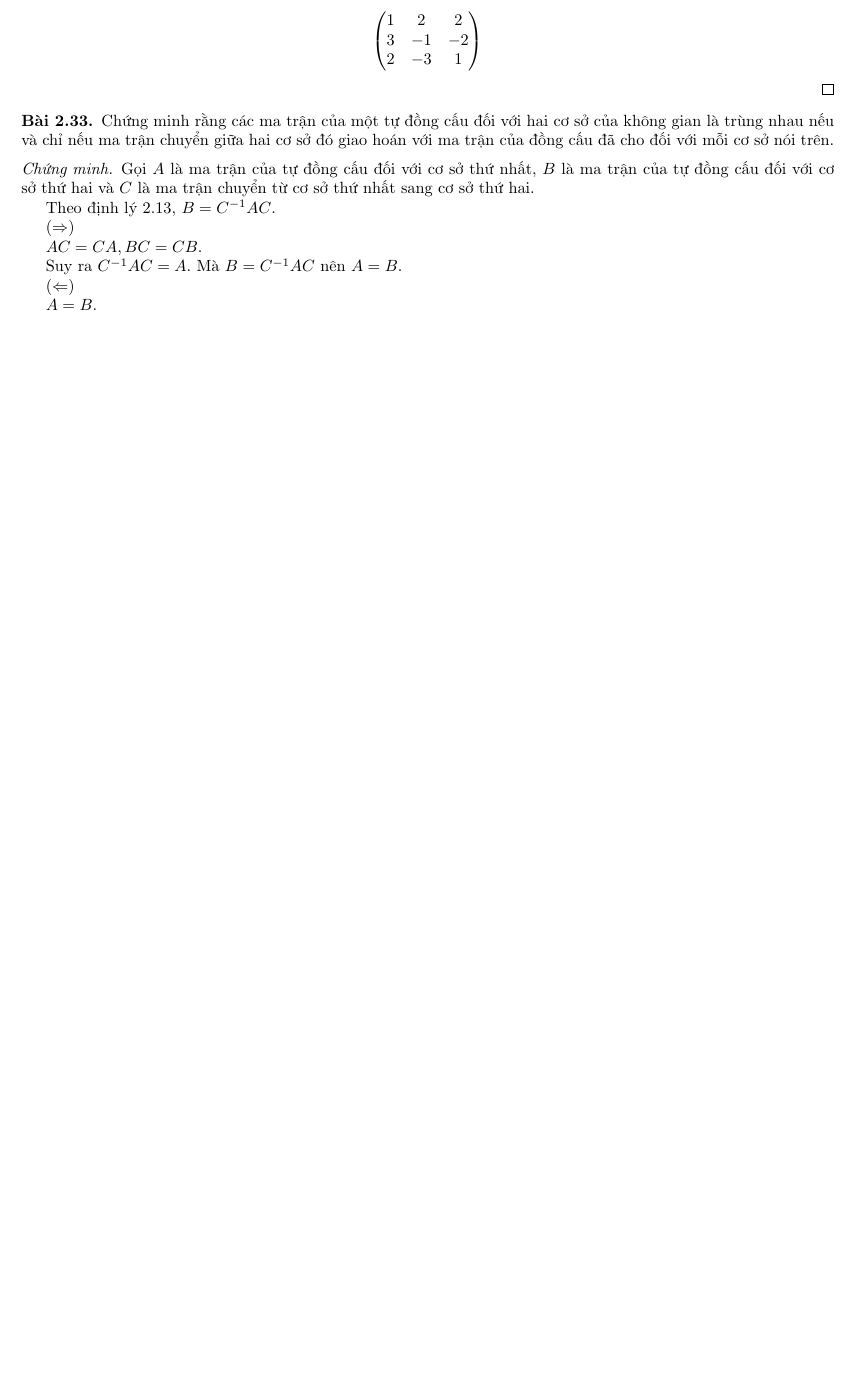
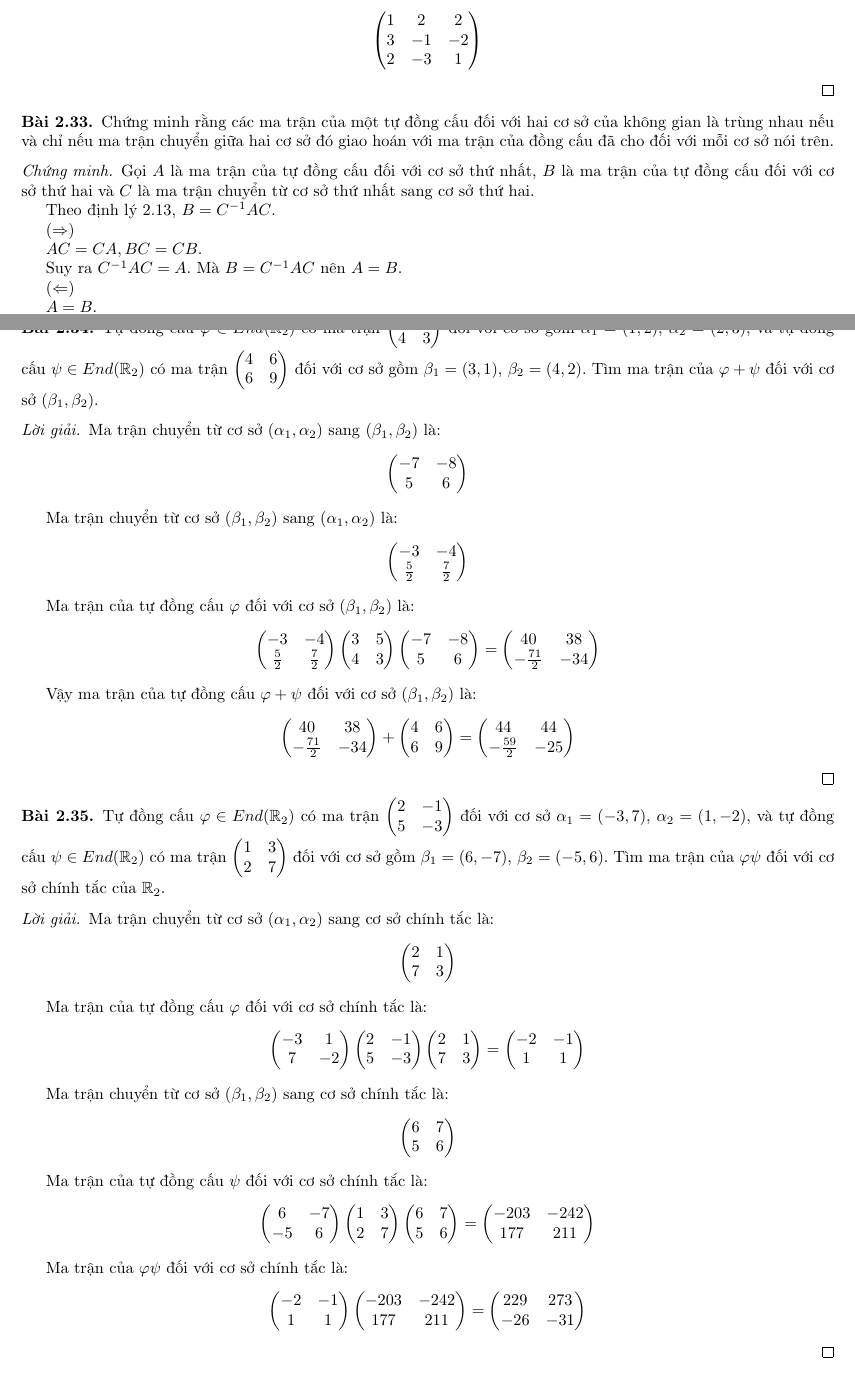
Before and after one commit to duong-ngo/mathematik, a LaTeX document (main.tex, which reads chapter2/chapter2.tex): part of page 63 of 63 before the commit and two parts of pages 63 and 64 of 64 after it, the two joined at a grey line, cut so that both start at the same text, the shorter picture padded with empty space. Compiled offline with pdfLaTeX.

Commit message:
Chapter 2, exercise 34, 35

```diff
--- a/chapter2/chapter2.tex
+++ b/chapter2/chapter2.tex
@@ -1604,4 +1604,136 @@
     \par Mà $A = B$ nên $CA = AC$ và $CB = BC$. Điều này có nghĩa là $C$ giao hoán với cả $A$ và $B$.
 \end{proof}
 
+\begin{exercise}
+    Tự đồng cấu $\phi\in End(\mathbb{R}_{2})$ có ma trận $\begin{pmatrix}3 & 5 \\ 4 & 3\end{pmatrix}$ đối với cơ sở gồm $\alpha_{1} = (1, 2)$, $\alpha_{2} = (2, 3)$, và tự đồng cấu $\psi\in End(\mathbb{R}_{2})$ có ma trận $\begin{pmatrix}4 & 6 \\ 6 & 9 \end{pmatrix}$ đối với cơ sở gồm $\beta_{1} = (3, 1)$, $\beta_{2} = (4, 2)$. Tìm ma trận của $\phi + \psi$ đối với cơ sở $(\beta_{1}, \beta_{2})$.
+\end{exercise}
+
+\begin{proof}[Lời giải]
+    \par Ma trận chuyển từ cơ sở $(\alpha_{1}, \alpha_{2})$ sang $(\beta_{1}, \beta_{2})$ là:
+    \[
+        \begin{pmatrix}
+            -7 & -8 \\
+            5  & 6
+        \end{pmatrix}
+    \]
+    \par Ma trận chuyển từ cơ sở $(\beta_{1}, \beta_{2})$ sang $(\alpha_{1}, \alpha_{2})$ là:
+    \[
+        \begin{pmatrix}
+            -3 & -4 \\
+            \frac{5}{2} & \frac{7}{2}
+        \end{pmatrix}
+    \]
+    \par Ma trận của tự đồng cấu $\phi$ đối với cơ sở $(\beta_{1}, \beta_{2})$ là:
+    \[
+        \begin{pmatrix}
+            -3 & -4 \\
+            \frac{5}{2} & \frac{7}{2}
+        \end{pmatrix}
+        \begin{pmatrix}
+            3 & 5 \\
+            4 & 3
+        \end{pmatrix}
+        \begin{pmatrix}
+            -7 & -8 \\
+            5 & 6
+        \end{pmatrix}
+        =
+        \begin{pmatrix}
+            40 & 38 \\
+            -\frac{71}{2} & -34
+        \end{pmatrix}
+    \]
+    \par Vậy ma trận của tự đồng cấu $\phi + \psi$ đối với cơ sở $(\beta_{1}, \beta_{2})$ là:
+    \[
+        \begin{pmatrix}
+            40 & 38 \\
+            -\frac{71}{2} & -34
+        \end{pmatrix}
+        +
+        \begin{pmatrix}
+            4 & 6 \\
+            6 & 9
+        \end{pmatrix}
+        =
+        \begin{pmatrix}
+            44 & 44 \\
+            -\frac{59}{2} & -25
+        \end{pmatrix}
+    \]
+\end{proof}
+
+\begin{exercise}
+    Tự đồng cấu $\phi\in End(\mathbb{R}_{2})$ có ma trận $\begin{pmatrix} 2 & -1 \\ 5 & -3 \end{pmatrix}$ đối với cơ sở $\alpha_{1} = (-3, 7)$, $\alpha_{2} = (1, -2)$, và tự đồng cấu $\psi\in End(\mathbb{R}_{2})$ có ma trận $\begin{pmatrix} 1 & 3 \\ 2 & 7 \end{pmatrix}$ đối với cơ sở gồm $\beta_{1} = (6, -7)$, $\beta_{2} = (-5, 6)$. Tìm ma trận của $\phi\psi$ đối với cơ sở chính tắc của $\mathbb{R}_{2}$.
+\end{exercise}
+
+\begin{proof}[Lời giải]
+    Ma trận chuyển từ cơ sở $(\alpha_{1}, \alpha_{2})$ sang cơ sở chính tắc là:
+    \[
+        \begin{pmatrix}
+            2 & 1 \\
+            7 & 3
+        \end{pmatrix}
+    \]
+    \par Ma trận của tự đồng cấu $\phi$ đối với cơ sở chính tắc là:
+    \[
+        \begin{pmatrix}
+            -3 & 1 \\
+            7  & -2
+        \end{pmatrix}
+        \begin{pmatrix}
+            2 & -1 \\
+            5 & -3
+        \end{pmatrix}
+        \begin{pmatrix}
+            2 & 1 \\
+            7 & 3
+        \end{pmatrix}=
+        \begin{pmatrix}
+            -2 & -1 \\
+            1  & 1
+        \end{pmatrix}
+    \]
+    \par Ma trận chuyển từ cơ sở $(\beta_{1}, \beta_{2})$ sang cơ sở chính tắc là:
+    \[
+        \begin{pmatrix}
+            6 & 7 \\
+            5 & 6
+        \end{pmatrix}
+    \]
+    \par Ma trận của tự đồng cấu $\psi$ đối với cơ sở chính tắc là:
+    \[
+        \begin{pmatrix}
+            6 & -7 \\
+            -5 & 6
+        \end{pmatrix}
+        \begin{pmatrix}
+            1 & 3 \\
+            2 & 7
+        \end{pmatrix}
+        \begin{pmatrix}
+            6 & 7 \\
+            5 & 6
+        \end{pmatrix}=
+        \begin{pmatrix}
+            -203 & -242 \\
+            177 & 211
+        \end{pmatrix}
+    \]
+    \par Ma trận của $\phi\psi$ đối với cơ sở chính tắc là:
+    \[
+        \begin{pmatrix}
+            -2 & -1 \\
+            1 & 1
+        \end{pmatrix}
+        \begin{pmatrix}
+            -203 & -242 \\
+            177 & 211
+        \end{pmatrix}=
+        \begin{pmatrix}
+            229 & 273 \\
+            -26 & -31
+        \end{pmatrix}
+    \]
+\end{proof}
+
 \end{document}
```
